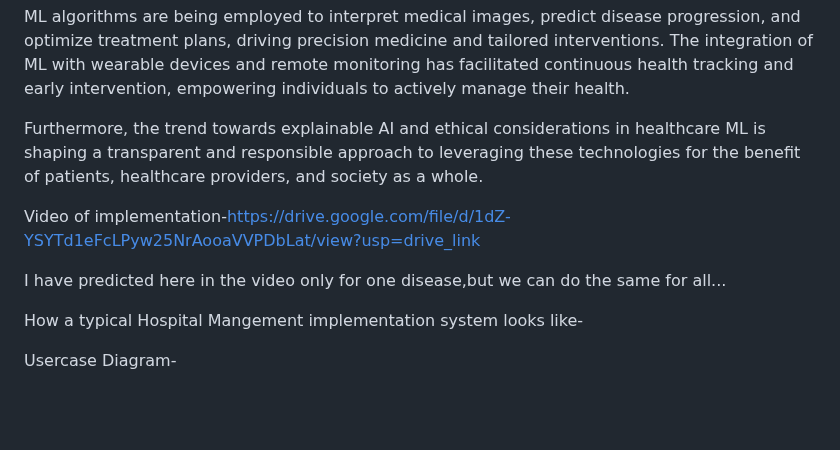
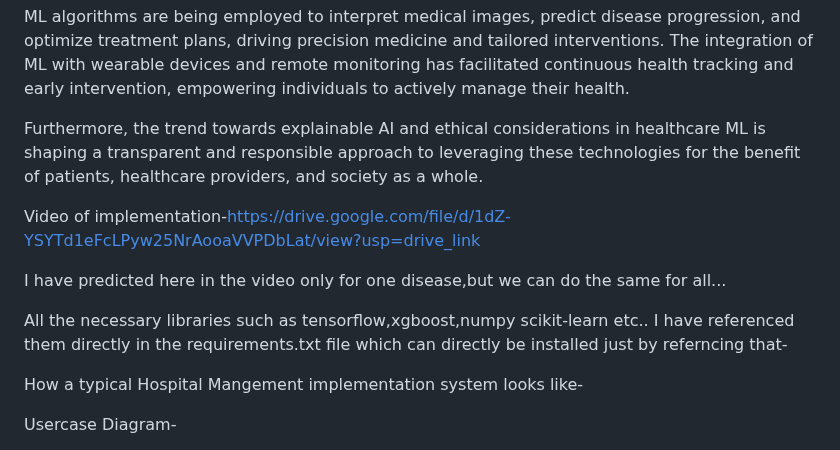
Before and after one commit to Dilip-code584/HealthHub-Connect, a Markdown page: README.md, the part around the change. Drawn GitHub-style; blank space fills up the shorter version.

```diff
--- a/README.md
+++ b/README.md
@@ -16,12 +16,16 @@ Its ability to analyze vast datasets has paved the way for personalized medicine
 ML algorithms are being employed to interpret medical images, predict disease progression, and optimize treatment plans, driving precision medicine and tailored interventions.
 The integration of ML with wearable devices and remote monitoring has facilitated continuous health tracking and early intervention, empowering individuals to actively manage their health.
 
+
 Furthermore, the trend towards explainable AI and ethical considerations in healthcare ML is shaping a transparent and responsible approach to leveraging these technologies for the benefit of patients, healthcare providers, and society as a whole.
 
 Video of implementation-https://drive.google.com/file/d/1dZ-YSYTd1eFcLPyw25NrAooaVVPDbLat/view?usp=drive_link
 
 
 I have predicted here in the video only for one disease,but we can do the same for all...
+
+All the necessary libraries such as tensorflow,xgboost,numpy scikit-learn etc.. I have referenced them directly in the requirements.txt file which can directly be installed just by referncing that-
+
 
 How a typical Hospital Mangement implementation system looks like-
 
```
